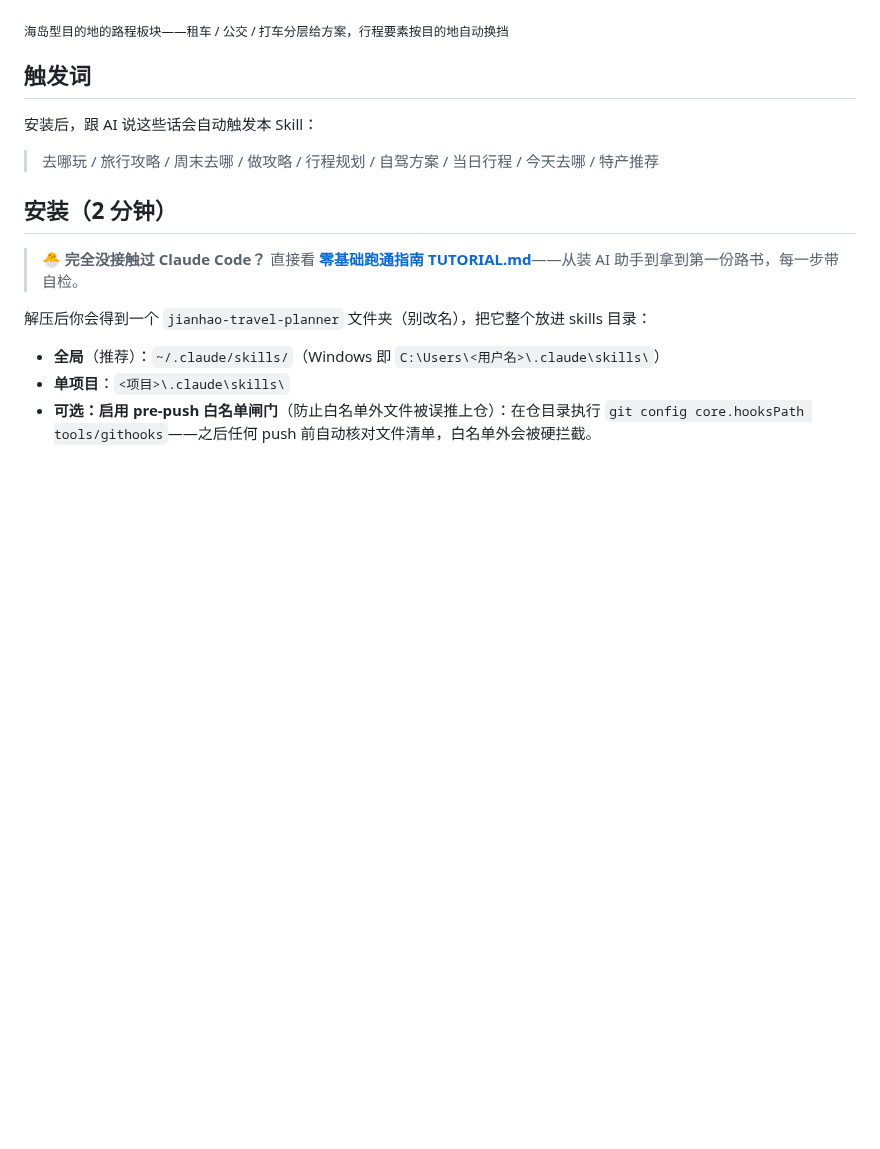
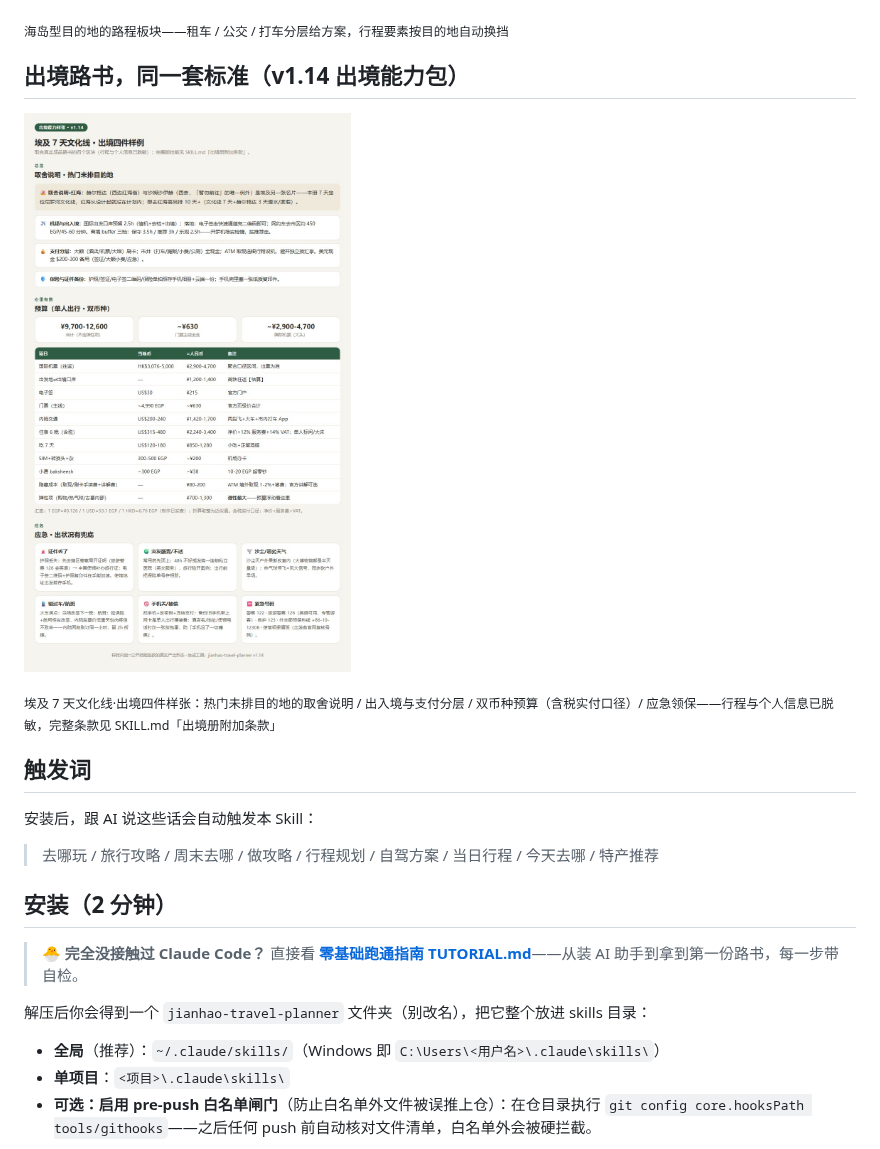
Before and after one commit to awangwang123/jianhao-travel-planner, a Markdown page: README.md, the part around the change. Rendered like a GitHub page; pictures changed too: preview/egypt_outbound.jpg (added); blank space fills up the shorter version.

Commit message:
docs: v1.14 展示完善——出境能力样张(埃及脱敏四件)入 preview+README 展示段；TUTORIAL 双路线(任意 AI 助手第 1.5 步)

```diff
--- a/README.md
+++ b/README.md
@@ -64,6 +64,12 @@
 ![海岛目的地的路程板块](preview/form.jpg)
 
 <sub>海岛型目的地的路程板块——租车 / 公交 / 打车分层给方案，行程要素按目的地自动换挡</sub>
+
+## 出境路书，同一套标准（v1.14 出境能力包）
+
+![出境能力样张](preview/egypt_outbound.jpg)
+
+<sub>埃及 7 天文化线·出境四件样张：热门未排目的地的取舍说明 / 出入境与支付分层 / 双币种预算（含税实付口径）/ 应急领保——行程与个人信息已脱敏，完整条款见 SKILL.md「出境册附加条款」</sub>
 
 ## 触发词
 
```
Also changed, not shown: TUTORIAL.md (+26 -5 lines).
